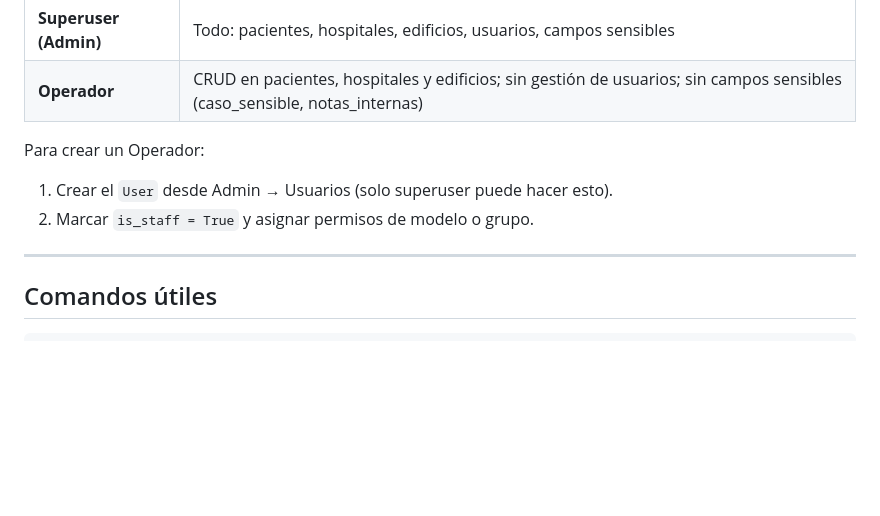
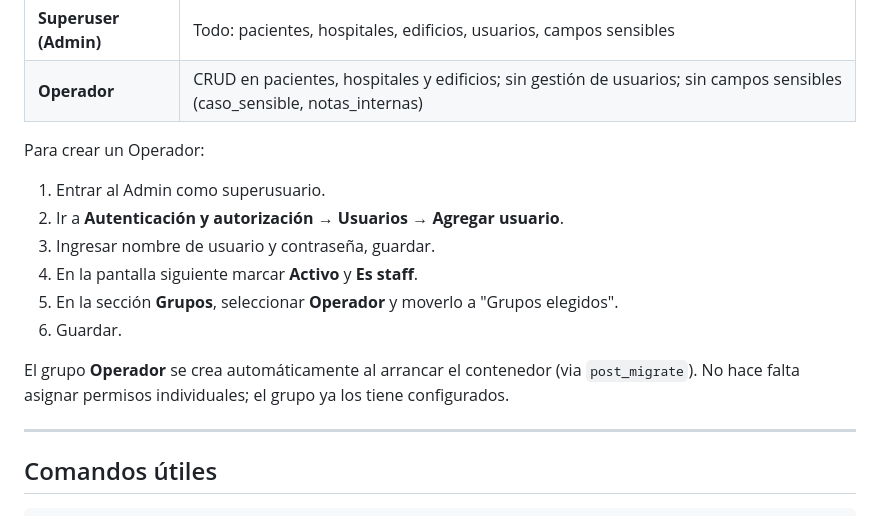
Before and after one commit to ljharo/directa-conecta-back, a Markdown page: CLAUDE.md, the part around the change. Drawn GitHub-style; blank space fills up the shorter version.

Commit message:
Documentar pasos para crear operador en CLAUDE.md
Co-Authored-By: Claude Sonnet 4.6 <noreply@anthropic.com>

```diff
--- a/CLAUDE.md
+++ b/CLAUDE.md
@@ -92,8 +92,15 @@ Los roles se manejan con campos nativos de Django `User`:
 | **Operador** | CRUD en pacientes, hospitales y edificios; sin gestión de usuarios; sin campos sensibles (caso_sensible, notas_internas) |
 
 Para crear un Operador:
-1. Crear el `User` desde Admin → Usuarios (solo superuser puede hacer esto).
-2. Marcar `is_staff = True` y asignar permisos de modelo o grupo.
+1. Entrar al Admin como superusuario.
+2. Ir a **Autenticación y autorización → Usuarios → Agregar usuario**.
+3. Ingresar nombre de usuario y contraseña, guardar.
+4. En la pantalla siguiente marcar **Activo** y **Es staff**.
+5. En la sección **Grupos**, seleccionar **Operador** y moverlo a "Grupos elegidos".
+6. Guardar.
+
+El grupo **Operador** se crea automáticamente al arrancar el contenedor (via `post_migrate`).
+No hace falta asignar permisos individuales; el grupo ya los tiene configurados.
 
 ---
 
```
